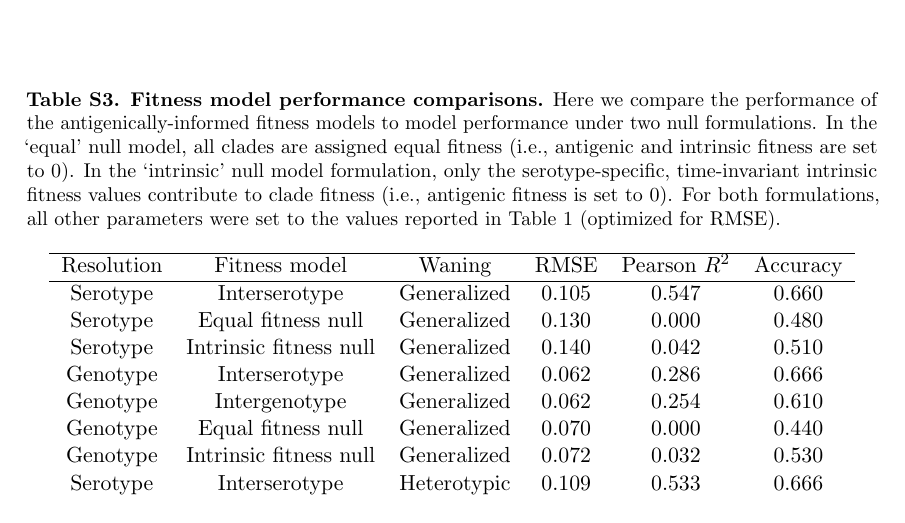
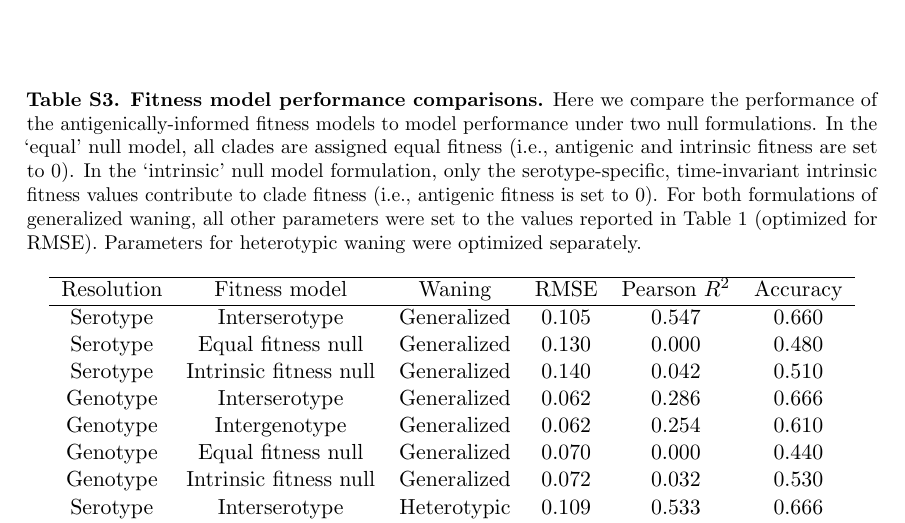
Before and after one commit to blab/dengue-antigenic-dynamics, a LaTeX paper (manuscript/dengue-antigenic-dynamics.tex): part of page 27 of 31, cut so that both start at the same text. Compiled offline with pdfLaTeX.

Commit message:
Add note on parameters to Table S3

```diff
--- a/manuscript/dengue-antigenic-dynamics.tex
+++ b/manuscript/dengue-antigenic-dynamics.tex
@@ -780,7 +780,8 @@ We gratefully acknowledge the authors and developers who make our work possible.
     Here we compare the performance of the antigenically-informed fitness models to model performance under two null formulations.
     In the `equal' null model, all clades are assigned equal fitness (i.e., antigenic and intrinsic fitness are set to 0).
     In the `intrinsic' null model formulation, only the serotype-specific, time-invariant intrinsic fitness values contribute to clade fitness (i.e., antigenic fitness is set to 0).
-    For both formulations, all other parameters were set to the values reported in Table~\ref{fitness_model_parameters} (optimized for RMSE).
+    For both formulations of generalized waning, all other parameters were set to the values reported in Table~\ref{fitness_model_parameters} (optimized for RMSE).
+    Parameters for heterotypic waning were optimized separately.
   }
   \label{fitness_model_performance}
   \begin{tabular}{ c c c c c c }
```
